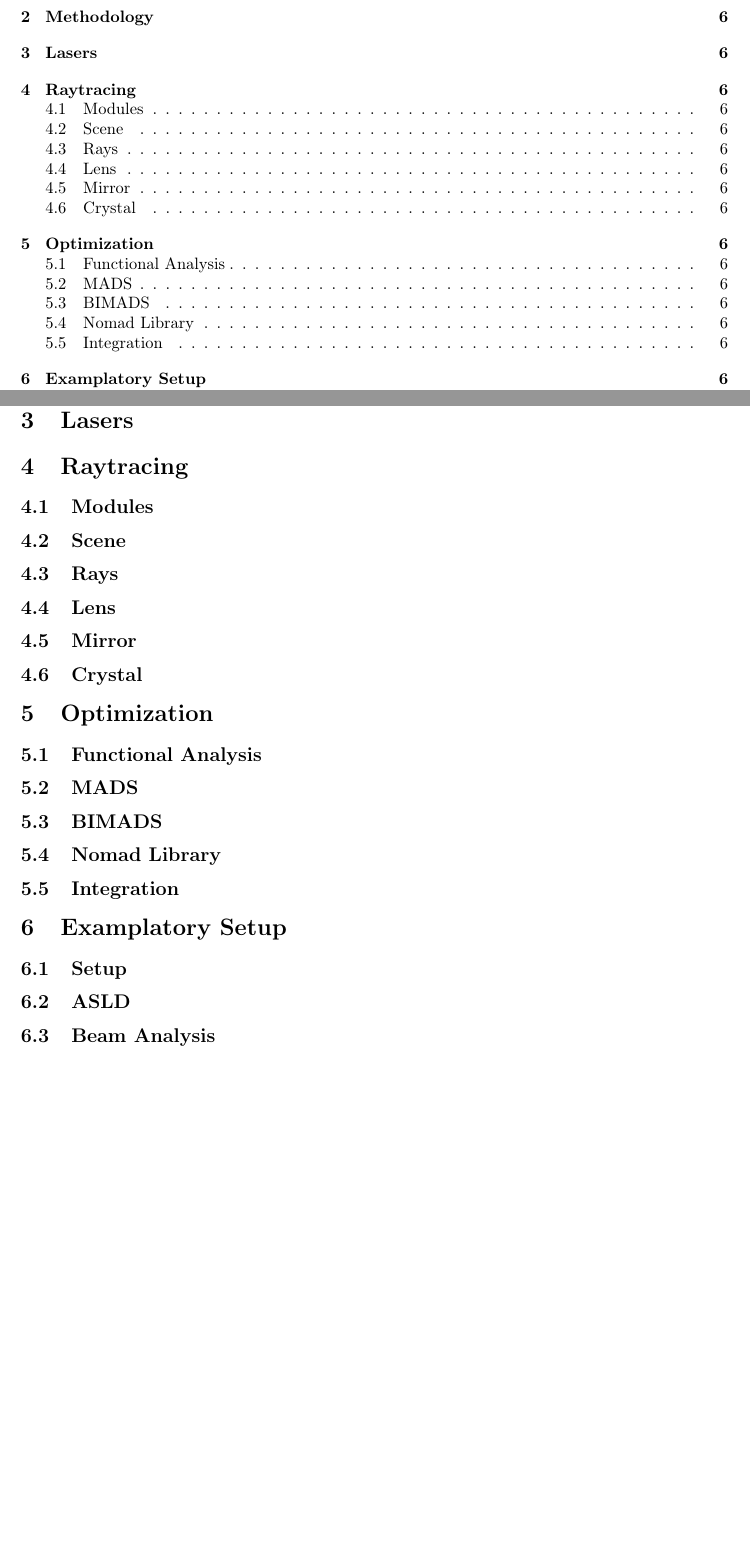
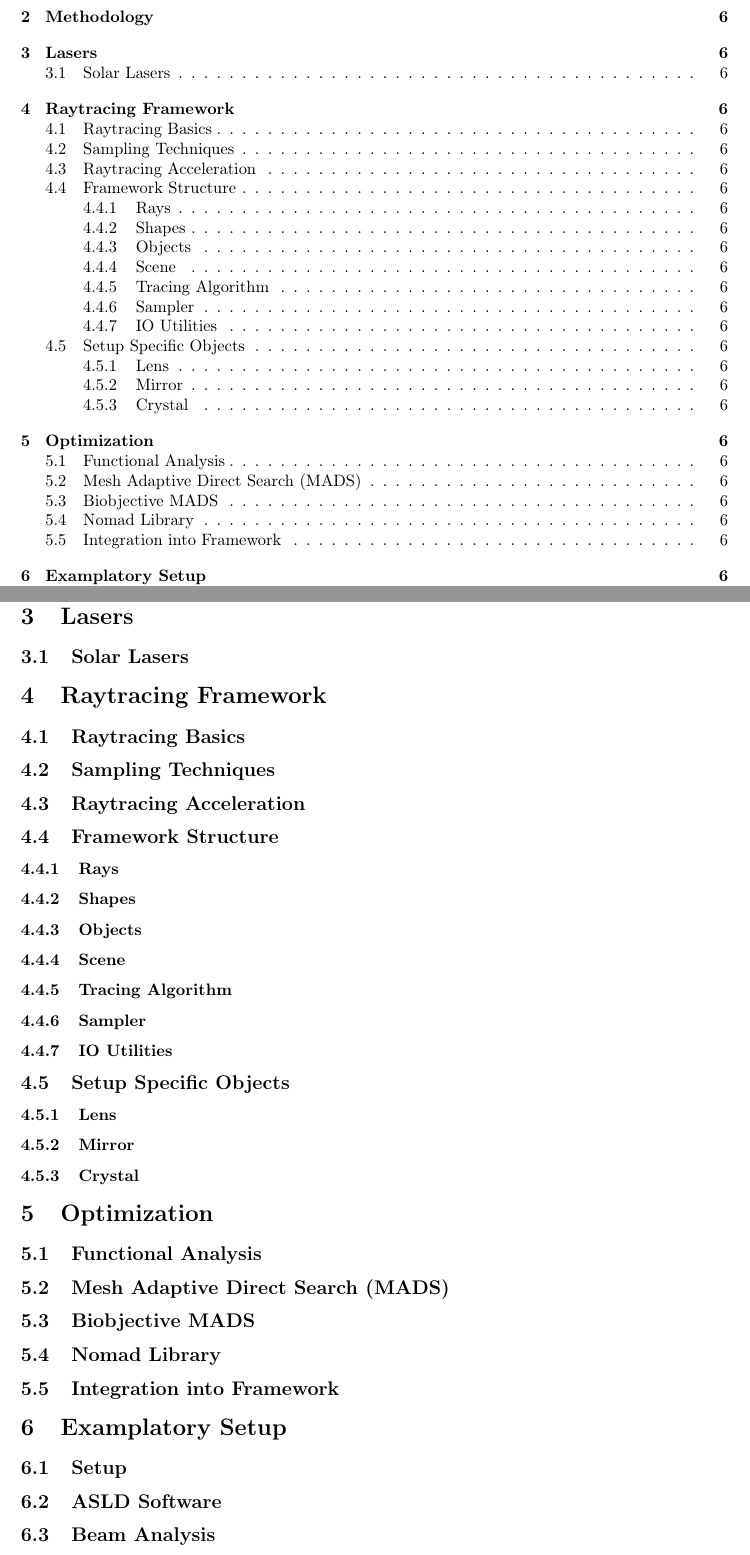
Before and after one commit to meddimeister/laser-raytracer, a LaTeX document (paper/masterarbeit.tex): two parts of pages 4 and 6 of 7, joined at a grey line, cut so that both start at the same text, the shorter picture padded with empty space. Compiled offline with pdfLaTeX.

Commit message:
more detailed table of contents

```diff
--- a/paper/bachelorarbeit.tex
+++ b/paper/masterarbeit.tex
@@ -75,26 +75,38 @@ beam quality evaluated.
     \section{Methodology}
 
     \section{Lasers}
+    \subsection{Solar Lasers}
 
-    \section{Raytracing}
+    \section{Raytracing Framework}
 
-    \subsection{Modules}
-    \subsection{Scene}
-    \subsection{Rays}
-    \subsection{Lens}
-    \subsection{Mirror}
-    \subsection{Crystal}
+    \subsection{Raytracing Basics}
+    \subsection{Sampling Techniques}
+    \subsection{Raytracing Acceleration}
+
+    \subsection{Framework Structure}
+    \subsubsection{Rays}
+    \subsubsection{Shapes}
+    \subsubsection{Objects}
+    \subsubsection{Scene}
+    \subsubsection{Tracing Algorithm}
+    \subsubsection{Sampler}
+    \subsubsection{IO Utilities}
+
+    \subsection{Setup Specific Objects}
+    \subsubsection{Lens}
+    \subsubsection{Mirror}
+    \subsubsection{Crystal}
 
     \section{Optimization}
     \subsection{Functional Analysis}
-    \subsection{MADS}
-    \subsection{BIMADS}
+    \subsection{Mesh Adaptive Direct Search (MADS)}
+    \subsection{Biobjective MADS}
     \subsection{Nomad Library}
-    \subsection{Integration}
+    \subsection{Integration into Framework}
 
     \section{Examplatory Setup}
     \subsection{Setup}
-    \subsection{ASLD}
+    \subsection{ASLD Software}
     \subsection{Beam Analysis}
 
     \newpage
```
Also changed, not shown: paper/bachelorarbeit.pdf (deleted), paper/images/lsspublogo.eps (added), paper/images/lsspublogo.pdf (added), paper/masterarbeit.pdf (added).
